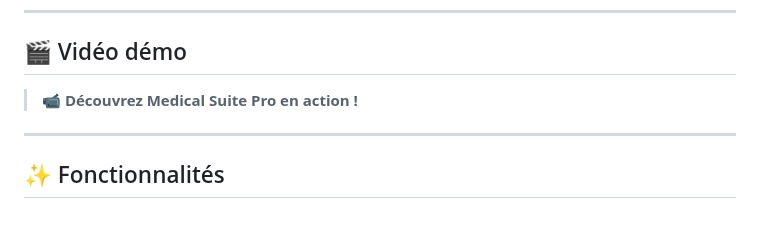
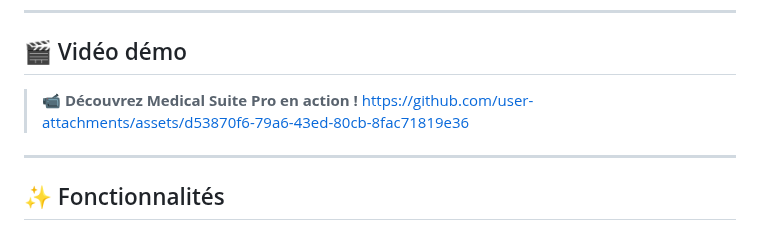
Before and after one commit to Boutanfitsalma/medical-suite-pro, a Markdown page: README.md, the part around one of its changes. Drawn GitHub-style.

Commit message:
Add demo video link to README
Added a demo video link to the README.

```diff
--- a/README.md
+++ b/README.md
@@ -54,6 +57,7 @@ Medical Suite Pro digitalise l'ensemble du processus avec :
 ## 🎬 Vidéo démo
 
 > **📹 Découvrez Medical Suite Pro en action !**
+https://github.com/user-attachments/assets/d53870f6-79a6-43ed-80cb-8fac71819e36
 
 
 ---
```
Also changed, not shown: other parts of README.md (+3 -0 lines).
